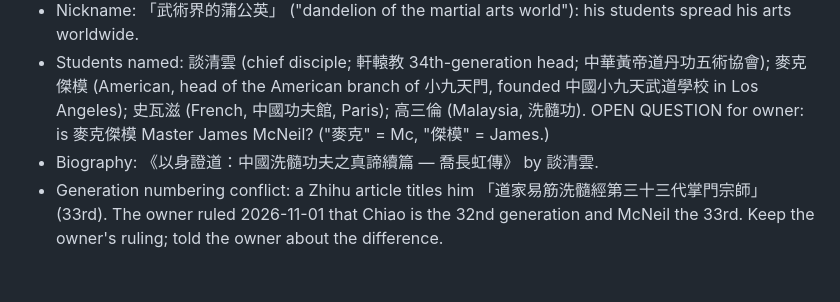
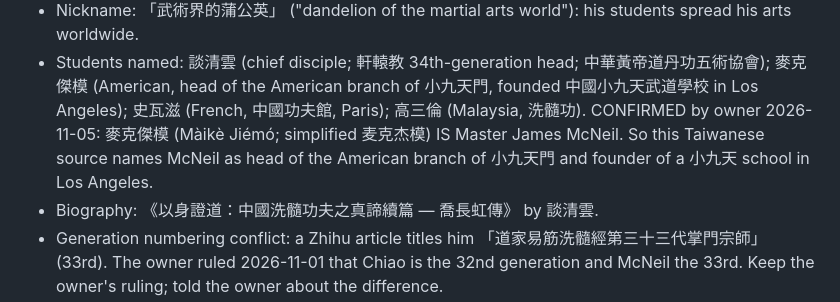
Before and after one commit to siful9h2/l9h, a Markdown page: tools/lineage-research.md, the part around the change. GitHub-like rendering; blank space fills up the shorter version.

Commit message:
Record McNeil's Chinese name 麥克傑模 (owner-confirmed)
Co-Authored-By: Claude Opus 5.5 <noreply@anthropic.com>
Claude-Session: https://claude.ai/code/session_01TbRL4KZtisMzPJastj4f9S

```diff
--- a/tools/lineage-research.md
+++ b/tools/lineage-research.md
@@ -32,7 +32,8 @@ https://bodyculture.org.tw/wp-content/uploads/2018/06/%E4%BA%BA%E7%89%A9%E8%AA%8
 - Students named: 談清雲 (chief disciple; 軒轅教 34th-generation head; 中華黃帝道丹功五術協會);
   麥克傑模 (American, head of the American branch of 小九天門, founded 中國小九天武道學校 in Los Angeles);
   史瓦滋 (French, 中國功夫館, Paris); 高三倫 (Malaysia, 洗髓功).
-  OPEN QUESTION for owner: is 麥克傑模 Master James McNeil? ("麥克" = Mc, "傑模" = James.)
+  CONFIRMED by owner 2026-11-05: 麥克傑模 (Màikè Jiémó; simplified 麦克杰模) IS Master James McNeil. So this
+  Taiwanese source names McNeil as head of the American branch of 小九天門 and founder of a 小九天 school in Los Angeles.
 - Biography: 《以身證道：中國洗髓功夫之真諦續篇 — 喬長虹傳》 by 談清雲.
 - Generation numbering conflict: a Zhihu article titles him 「道家易筋洗髓經第三十三代掌門宗師」 (33rd).
   The owner ruled 2026-11-01 that Chiao is the 32nd generation and McNeil the 33rd. Keep the owner's ruling;
```
Also changed, not shown: CLAUDE.md (+2 -1 lines).
